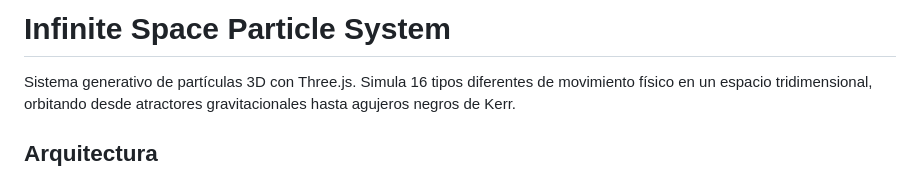
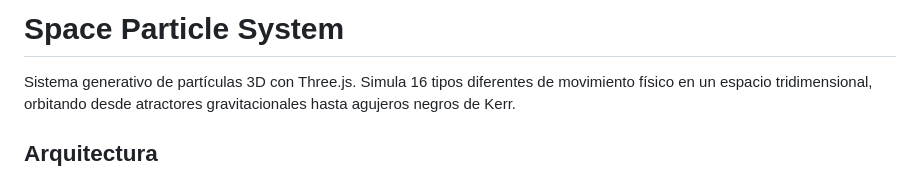
Before and after one commit to JulianMDz/Volumetric-Particles, a Markdown page: README.md, the part around the change. Rendered like a GitHub page.

Commit message:
Change project title to 'Space Particle System'
Updated project title and provided a brief description.

```diff
--- a/README.md
+++ b/README.md
@@ -1,4 +1,4 @@
-# Infinite Space Particle System
+# Space Particle System
 
 Sistema generativo de partículas 3D con Three.js. Simula 16 tipos diferentes de movimiento físico en un espacio tridimensional, orbitando desde atractores gravitacionales hasta agujeros negros de Kerr.
 
```
